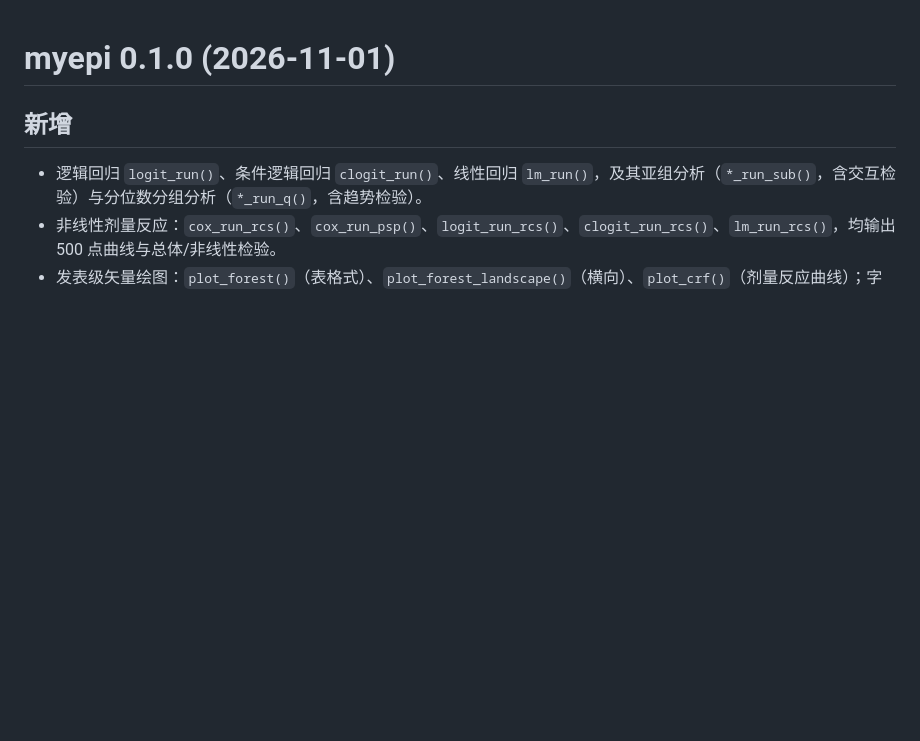
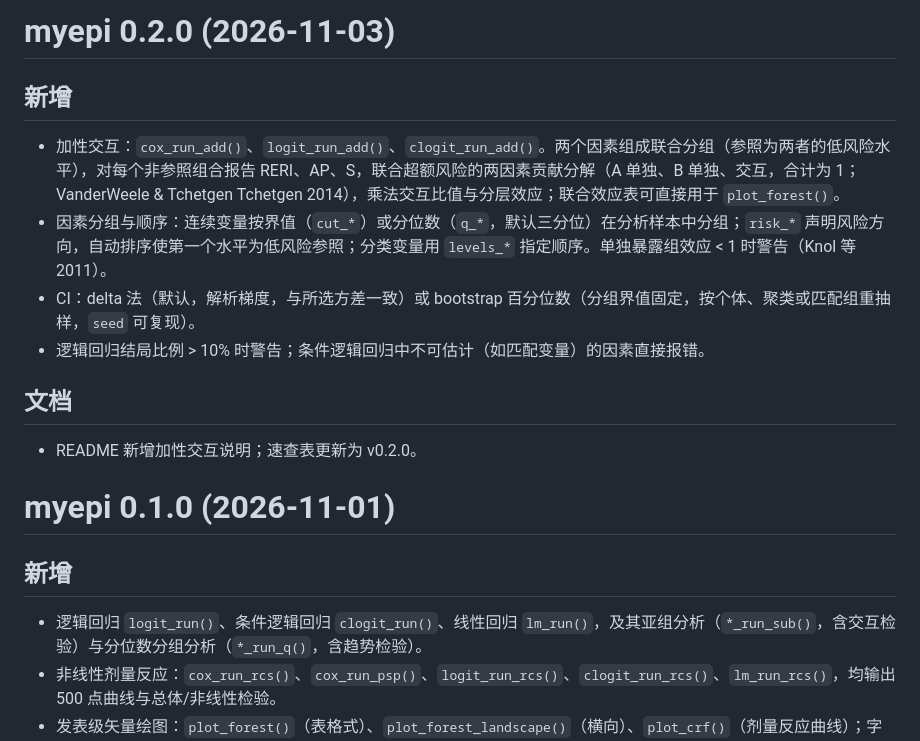
Before and after one commit to yuanlinm/myepi, a Markdown page: NEWS.md, the part around the change. Rendered like a GitHub page; blank space fills up the shorter version.

Commit message:
Release 0.2.0: version, NEWS and cheatsheet for additive interaction
- Version 0.2.0; Description mentions additive interaction.
- NEWS.md: 0.2.0 entry for cox_run_add/logit_run_add/clogit_run_add,
  grouping and risk direction, CI methods and safeguards.
- Cheatsheet redrawn as v0.2.0 with an additive-interaction row, note
  and *_add in the flow diagram; README points to it; v0.1.0 image
  removed.

Co-Authored-By: Claude Opus 5.5 <noreply@anthropic.com>
Claude-Session: https://claude.ai/code/session_01AFAv3Ngachfmogi2GGvmap

```diff
--- a/NEWS.md
+++ b/NEWS.md
@@ -1,3 +1,16 @@
+# myepi 0.2.0 (2026-11-03)
+
+## 新增
+
+- 加性交互：`cox_run_add()`、`logit_run_add()`、`clogit_run_add()`。两个因素组成联合分组（参照为两者的低风险水平），对每个非参照组合报告 RERI、AP、S，联合超额风险的两因素贡献分解（A 单独、B 单独、交互，合计为 1；VanderWeele & Tchetgen Tchetgen 2014），乘法交互比值与分层效应；联合效应表可直接用于 `plot_forest()`。
+- 因素分组与顺序：连续变量按界值（`cut_*`）或分位数（`q_*`，默认三分位）在分析样本中分组；`risk_*` 声明风险方向，自动排序使第一个水平为低风险参照；分类变量用 `levels_*` 指定顺序。单独暴露组效应 < 1 时警告（Knol 等 2011）。
+- CI：delta 法（默认，解析梯度，与所选方差一致）或 bootstrap 百分位数（分组界值固定，按个体、聚类或匹配组重抽样，`seed` 可复现）。
+- 逻辑回归结局比例 > 10% 时警告；条件逻辑回归中不可估计（如匹配变量）的因素直接报错。
+
+## 文档
+
+- README 新增加性交互说明；速查表更新为 v0.2.0。
+
 # myepi 0.1.0 (2026-11-01)
 
 ## 新增
```
Also changed, not shown: README.md (+2 -2 lines), cheatsheets/cheatsheet_v0.1.0.png (deleted), cheatsheets/cheatsheet_v0.2.0.png (added), 2 other files.
